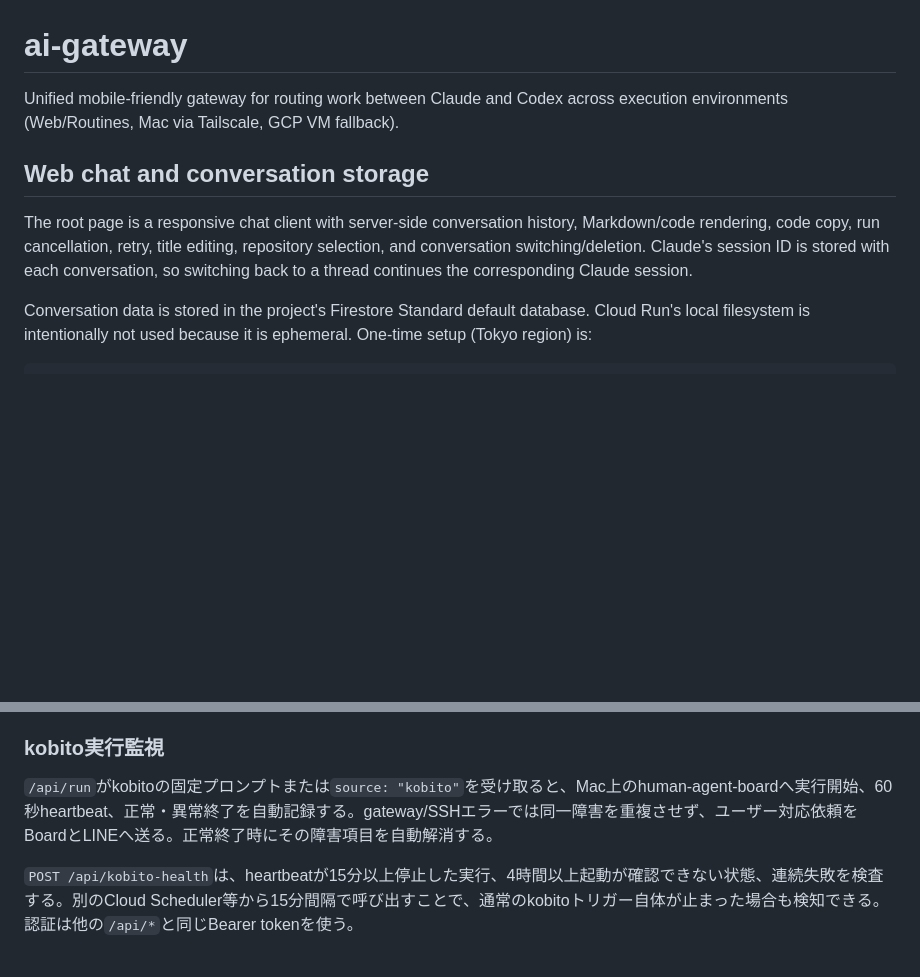
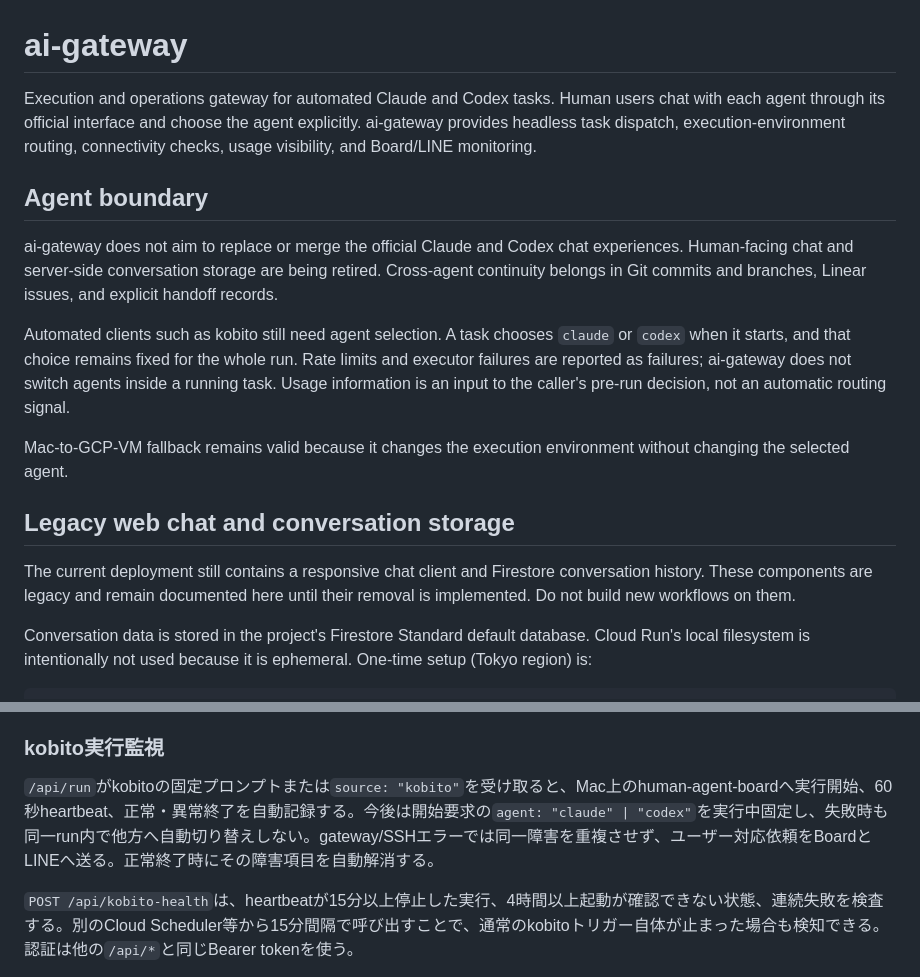
Before and after one commit to fezzlk/ai-gateway, a Markdown page: README.md, 2 parts joined by grey strips. GitHub-like rendering; blank space fills up the shorter version.

Commit message:
docs: redefine agent dispatch boundary

```diff
--- a/README.md
+++ b/README.md
@@ -1,16 +1,31 @@
 # ai-gateway
 
-Unified mobile-friendly gateway for routing work between Claude and Codex
-across execution environments (Web/Routines, Mac via Tailscale, GCP VM
-fallback).
+Execution and operations gateway for automated Claude and Codex tasks. Human
+users chat with each agent through its official interface and choose the agent
+explicitly. ai-gateway provides headless task dispatch, execution-environment
+routing, connectivity checks, usage visibility, and Board/LINE monitoring.
 
-## Web chat and conversation storage
+## Agent boundary
 
-The root page is a responsive chat client with server-side conversation
-history, Markdown/code rendering, code copy, run cancellation, retry, title
-editing, repository selection, and conversation switching/deletion. Claude's
-session ID is stored with each conversation, so switching back to a thread
-continues the corresponding Claude session.
+ai-gateway does not aim to replace or merge the official Claude and Codex chat
+experiences. Human-facing chat and server-side conversation storage are being
+retired. Cross-agent continuity belongs in Git commits and branches, Linear
+issues, and explicit handoff records.
+
+Automated clients such as kobito still need agent selection. A task chooses
+`claude` or `codex` when it starts, and that choice remains fixed for the whole
+run. Rate limits and executor failures are reported as failures; ai-gateway
+does not switch agents inside a running task. Usage information is an input to
+the caller's pre-run decision, not an automatic routing signal.
+
+Mac-to-GCP-VM fallback remains valid because it changes the execution
+environment without changing the selected agent.
+
+## Legacy web chat and conversation storage
+
+The current deployment still contains a responsive chat client and Firestore
+conversation history. These components are legacy and remain documented here
+until their removal is implemented. Do not build new workflows on them.
 
 Conversation data is stored in the project's Firestore Standard default
 database. Cloud Run's local filesystem is intentionally not used because it
@@ -110,7 +125,7 @@ LINE_CHANNEL_ACCESS_TOKEN=... python3 scripts/setup_line_rich_menu.py assets/lin
 
 ### kobito実行監視
 
-`/api/run`がkobitoの固定プロンプトまたは`source: "kobito"`を受け取ると、Mac上のhuman-agent-boardへ実行開始、60秒heartbeat、正常・異常終了を自動記録する。gateway/SSHエラーでは同一障害を重複させず、ユーザー対応依頼をBoardとLINEへ送る。正常終了時にその障害項目を自動解消する。
+`/api/run`がkobitoの固定プロンプトまたは`source: "kobito"`を受け取ると、Mac上のhuman-agent-boardへ実行開始、60秒heartbeat、正常・異常終了を自動記録する。今後は開始要求の`agent: "claude" | "codex"`を実行中固定し、失敗時も同一run内で他方へ自動切り替えしない。gateway/SSHエラーでは同一障害を重複させず、ユーザー対応依頼をBoardとLINEへ送る。正常終了時にその障害項目を自動解消する。
 
 `POST /api/kobito-health`は、heartbeatが15分以上停止した実行、4時間以上起動が確認できない状態、連続失敗を検査する。別のCloud Scheduler等から15分間隔で呼び出すことで、通常のkobitoトリガー自体が止まった場合も検知できる。認証は他の`/api/*`と同じBearer tokenを使う。
 
```
